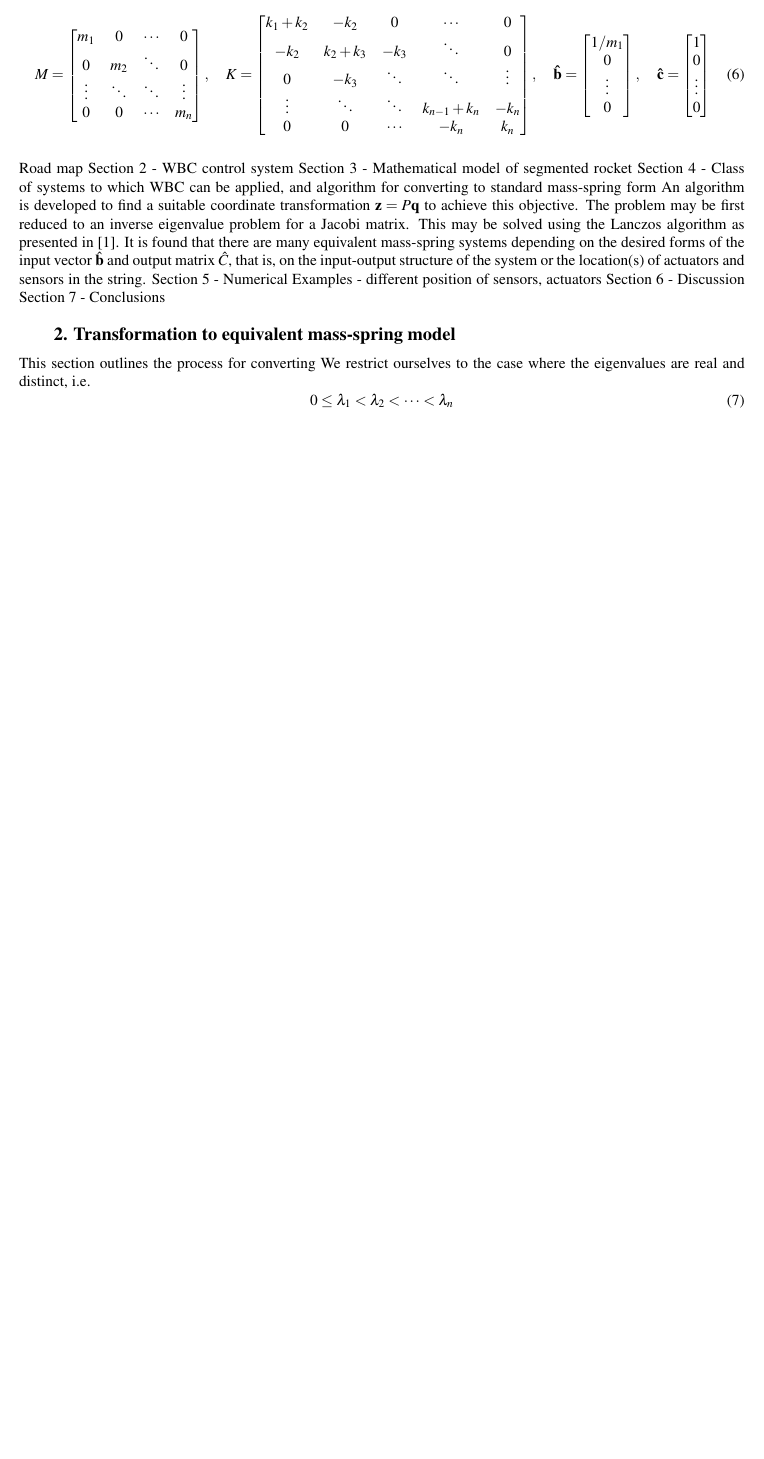
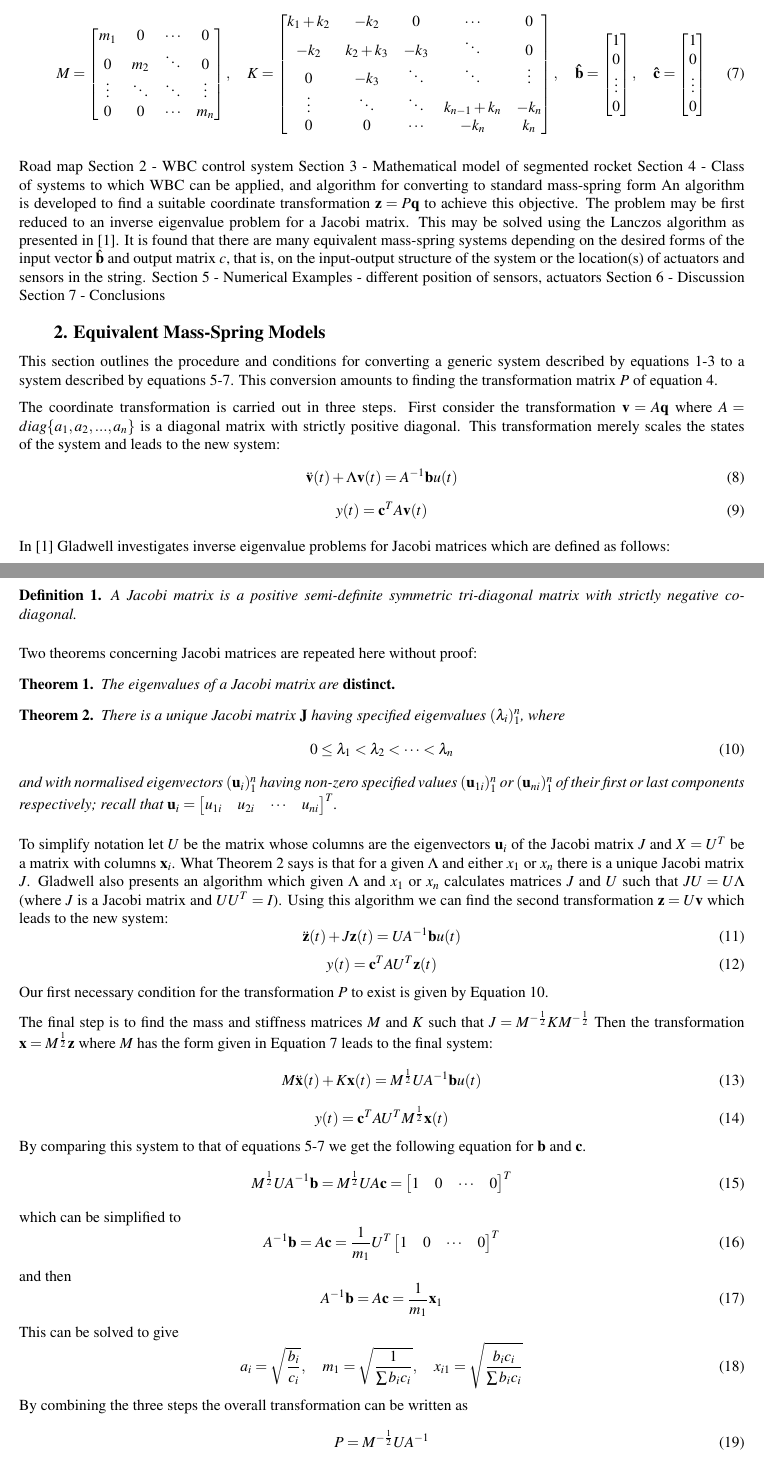
Before and after one commit to joethomps/eccomas2017paper, a LaTeX document (eccomas_2017_fullpaper.tex): part of page 2 of 3 before the commit and two parts of pages 2 and 3 of 5 after it, the two joined at a grey line, cut so that both start at the same text, the shorter picture padded with empty space. Compiled offline with pdfLaTeX.

Commit message:
writing transformation section

```diff
--- a/eccomas_2017_fullpaper.tex
+++ b/eccomas_2017_fullpaper.tex
@@ -1,4 +1,9 @@
 \documentclass{mbd_fullpaper}
+\usepackage{pgfplots}
+\usetikzlibrary{shapes,arrows,scopes,patterns,decorations.pathreplacing}
+
+\newtheorem{theorem}{Theorem}
+\newtheorem{definition}{Definition}
 
 \begin{document}
 
@@ -155,8 +166,9 @@ k_1+k_2  &  -k_2 & 0 & \cdots & 0 \\
 0 & -k_3 & \ddots & \ddots & \vdots \\
 \vdots & \ddots & \ddots & k_{n-1}+k_n & -k_{n} \\
 0 & 0 & \cdots & -k_{n} & k_n \end{bmatrix}
-,\quad \mathbf{\hat{b}} = \begin{bmatrix} {1}/{m_1} \\ 0 \\ \vdots \\ 0 \end{bmatrix}
+,\quad \mathbf{\hat{b}} = \begin{bmatrix} 1 \\ 0 \\ \vdots \\ 0 \end{bmatrix}
 ,\quad \mathbf{\hat{c}} = \begin{bmatrix} 1 \\ 0 \\ \vdots \\ 0 \end{bmatrix}
+\label{eq:ms3}
 \end{equation}
 
 %The introduction ends with the “road-map” paragraph. This paragraph outlines the remaining sections of the paper. It can either give a general outline of the contribution,
@@ -167,15 +179,92 @@ Section 3 - Mathematical model of segmented rocket
 Section 4 - Class of systems to which WBC can be applied, and algorithm for converting to standard mass-spring form
 An algorithm is developed to find a suitable coordinate transformation $\mathbf{z} = P \mathbf{q}$ to achieve this objective.
 The problem may be first reduced to an inverse eigenvalue problem for a Jacobi matrix. This may be solved using the Lanczos algorithm as presented in \cite{gladwell1986inverse}.
-It is found that there are many equivalent mass-spring systems depending on the desired forms of the input vector $\hat{\mathbf{b}}$ and output matrix $\hat{C}$, that is, on the input-output structure of the system or the location(s) of actuators and sensors in the string.
+It is found that there are many equivalent mass-spring systems depending on the desired forms of the input vector $\hat{\mathbf{b}}$ and output matrix $c$, that is, on the input-output structure of the system or the location(s) of actuators and sensors in the string.
 Section 5 - Numerical Examples - different position of sensors, actuators
 Section 6 - Discussion
 Section 7 - Conclusions
 
-\section{Transformation to equivalent mass-spring model}
-This section outlines the process for converting
-We restrict ourselves to the case where the eigenvalues are real and distinct, i.e.
+\section{Equivalent Mass-Spring Models}
+This section outlines the procedure and conditions for converting a generic system described by equations \ref{eq:modal1}-\ref{eq:modal3} to a system described by equations \ref{eq:ms1}-\ref{eq:ms3}.
+This conversion amounts to finding the transformation matrix $P$ of equation \ref{eq:transform}.
+
+The coordinate transformation is carried out in three steps.
+First consider the transformation $\mathbf{v} = A \mathbf{q}$ where $A = diag\{a_1, a_2, ..., a_n\}$ is a diagonal matrix with strictly positive diagonal.
+This transformation merely scales the states of the system and leads to the new system:
+\begin{equation}
+\ddot{\mathbf{v}}(t) +  \Lambda \mathbf{v}(t) =  A^{-1} \mathbf{b}u(t)
+\label{eq:scaled1}
+\end{equation}
+\begin{equation}
+y(t) = \mathbf{c}^T  A \mathbf{v}(t)
+\label{eq:scaled2}
+\end{equation}
+
+In \cite{gladwell1986inverse} Gladwell investigates inverse eigenvalue problems for Jacobi matrices which are defined as follows:
+\begin{definition}
+A Jacobi matrix is a positive semi-definite symmetric tri-diagonal matrix with strictly negative co-diagonal.
+\end{definition}
+Two theorems concerning Jacobi matrices are repeated here without proof:
+\begin{theorem}
+The eigenvalues of a Jacobi matrix are \bf{distinct}.
+\label{the:jac1}
+\end{theorem}
+\begin{theorem}
+There is a unique Jacobi matrix $\mathbf{J}$ having specified eigenvalues $(\lambda_i)_1^n$, where
 \begin{equation}
 0 \leq \lambda_1<\lambda_2< \cdots <\lambda_n
 \label{eq:lambda}
 \end{equation}
+and with normalised eigenvectors $(\mathbf{u}_i)_1^n$  having non-zero specified values $(\mathbf{u}_{1i})_1^n$ or $(\mathbf{u}_{ni})_1^n$ of their first or last components respectively;
+recall that $\mathbf{u}_i = \begin{bmatrix} u_{1i} &  u_{2i} & \cdots & u_{ni} \end{bmatrix}^T$.
+\label{the:jac2}
+\end{theorem}
+To simplify notation let $U$ be the matrix whose columns are the eigenvectors $\mathbf{u}_i$ of the Jacobi matrix $J$ and $X = U^T$ be a matrix with columns $\mathbf{x}_i$.
+What Theorem \ref{the:jac2} says is that for a given $\Lambda$ and either $x_1$ or $x_n$ there is a unique Jacobi matrix $J$.
+Gladwell also presents an algorithm which given $\Lambda$ and $x_1$ or $x_n$ calculates matrices $J$ and $U$ such that $J U = U \Lambda$ (where $J$ is a Jacobi matrix and $U U^T = I$).
+Using this algorithm we can find the second transformation $\mathbf{z} = U \mathbf{v}$ which leads to the new system:
+\begin{equation}
+\ddot{\mathbf{z}}(t) + J \mathbf{z}(t) =   U A^{-1} \mathbf{b}u(t)
+\label{eq:jacobi1}
+\end{equation}
+\begin{equation}
+y(t) = \mathbf{c}^T  A U^T \mathbf{z}(t)
+\label{eq:jacobi2}
+\end{equation}
+Our first necessary condition for the transformation $P$ to exist is given by Equation \ref{eq:lambda}.
+
+The final step is to find the mass and stiffness matrices $M$ and $K$ such that $J =  M^{-\frac{1}{2}} K M^{-\frac{1}{2}}$
+Then the transformation $\mathbf{x} = M^{\frac{1}{2}} \mathbf{z}$ where $M$ has the form given in Equation \ref{eq:ms3} leads to the final system:
+\begin{equation}
+M \ddot{\mathbf{x}}(t) + K \mathbf{x}(t) = M^{\frac{1}{2}} U A^{-1} \mathbf{b} u(t)
+\label{eq:fin1}
+\end{equation}
+\begin{equation}
+y(t) = \mathbf{c}^T  A U^T M^{\frac{1}{2}}\mathbf{x}(t)
+\label{eq:fin2}
+\end{equation}
+By comparing this system to that of equations \ref{eq:ms1}-\ref{eq:ms3} we get the following equation for $\mathbf{b}$ and $\mathbf{c}$.
+\begin{equation}
+M^{\frac{1}{2}} U A^{-1} \mathbf{b} = M^{\frac{1}{2}} U A \mathbf{c} = \begin{bmatrix} 1 &  0 & \cdots & 0 \end{bmatrix}^T
+\label{eq:bhat}
+\end{equation}
+which can be simplified to
+\begin{equation}
+A^{-1} \mathbf{b} = A \mathbf{c} = \frac{1}{m_1} U^T \begin{bmatrix} 1 &  0 & \cdots & 0 \end{bmatrix}^T
+\label{eq:bc1}
+\end{equation}
+and then
+\begin{equation}
+A^{-1} \mathbf{b} = A \mathbf{c} = \frac{1}{m_1} \mathbf{x}_1
+\label{eq:bc2}
+\end{equation}
+This can be solved to give
+\begin{equation}
+a_i = \sqrt{\frac{b_i}{c_i}} ,\quad m_1 = \sqrt{\frac{1}{\sum b_i c_i}} ,\quad x_{i1} = \sqrt{\frac{b_i c_i}{\sum b_i c_i}}
+\label{eq:bcxm}
+\end{equation}
+By combining the three steps the overall transformation can be written as
+\begin{equation}
+P =  M^{-\frac{1}{2}} U A^{-1}
+\label{eq:p}
+\end{equation}
```
Also changed, not shown: graphics/WBC-nunif-mspring-force.tex (+1 -1 lines), eccomas_2017_fullpaper.tex (29 more changed lines), 1 other file.
